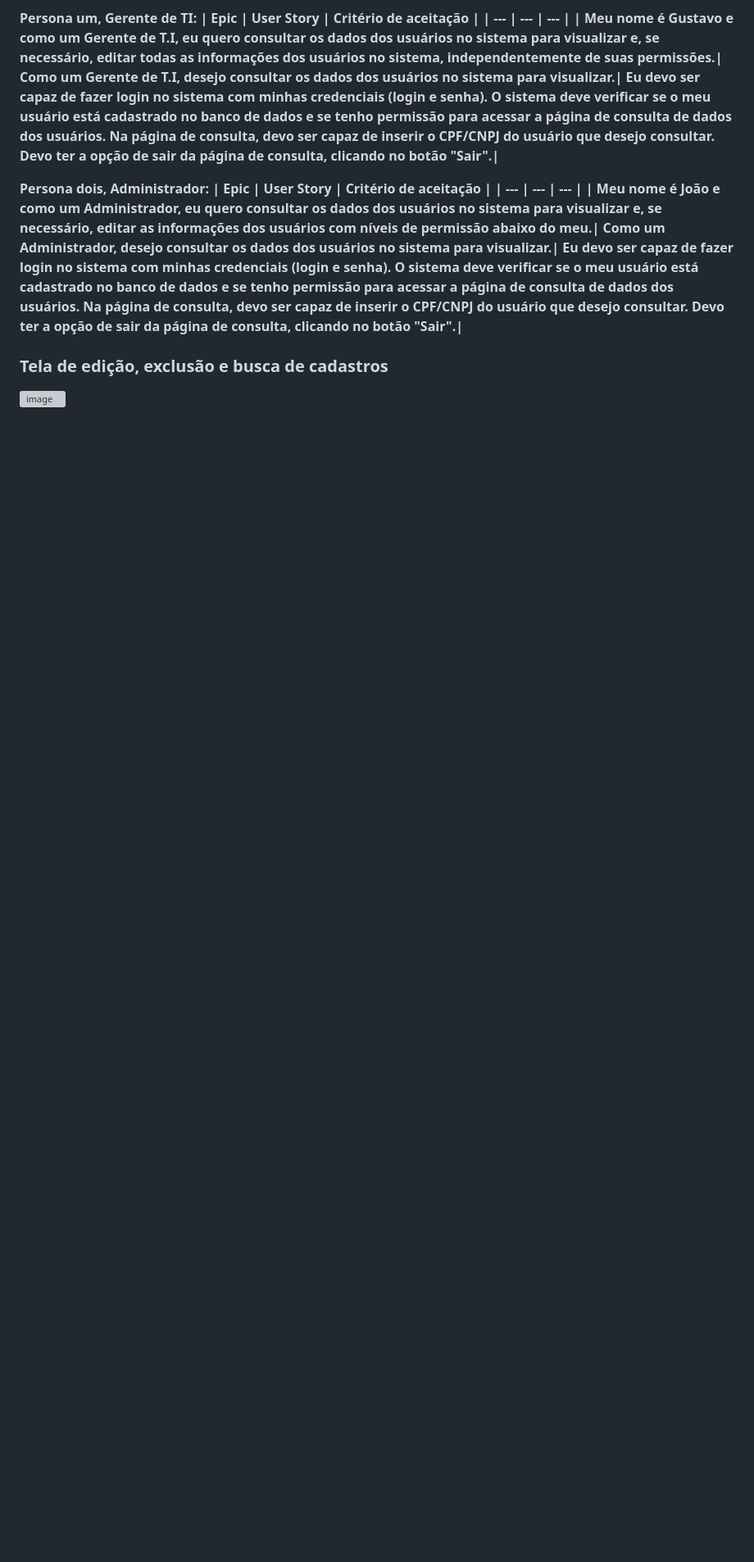
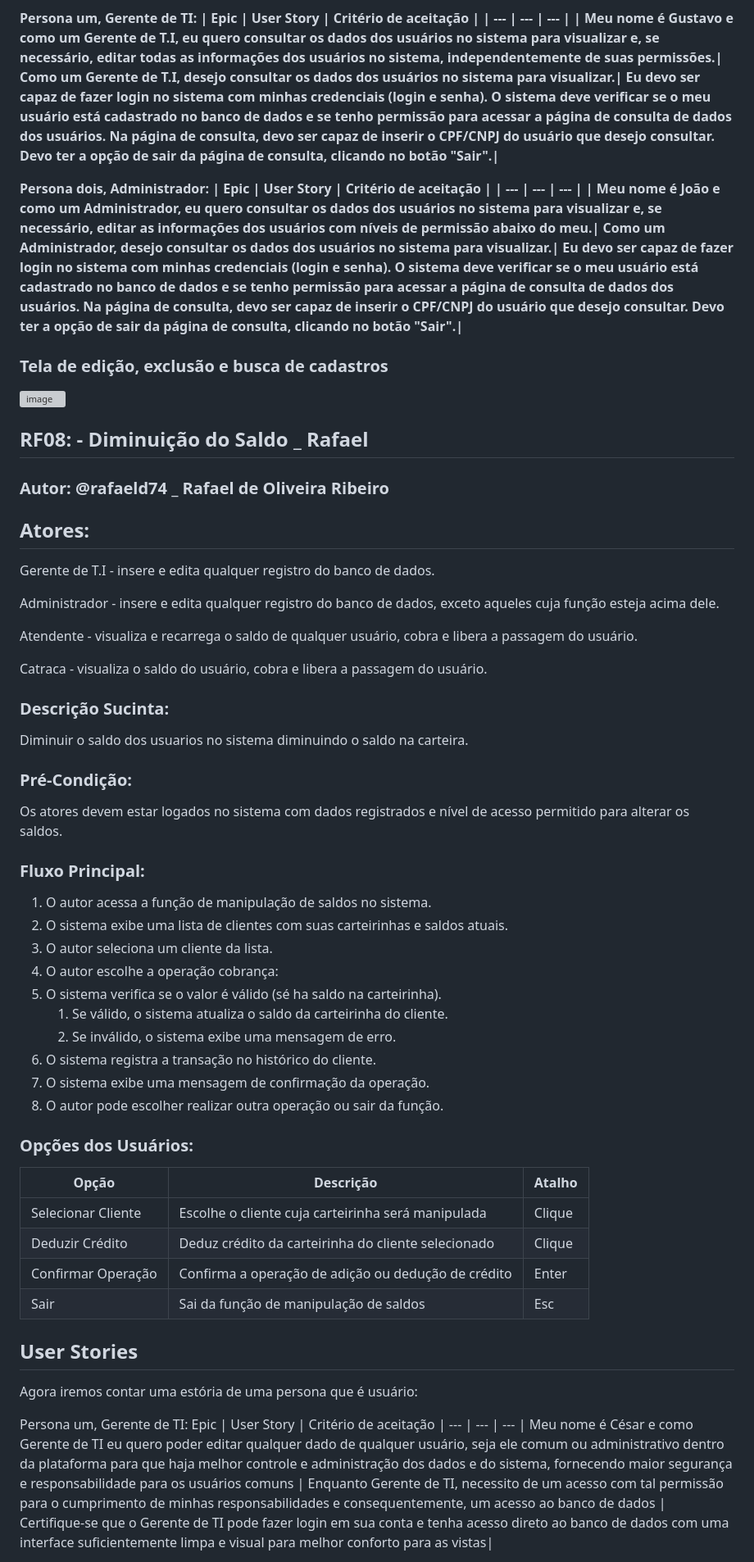
Before and after one commit to LuFi-1227/Eng-Soft-2023-2, a Markdown page: Documentação.md, the part around the change printed below. Shown: that part at 82% size. Drawn GitHub-style; blank space fills up the shorter version; grey boxes are pictures that could not be loaded.

```diff
--- a/Documentação.md
+++ b/Documentação.md
@@ -597,3 +592,57 @@ Agora iremos contar uma estória de uma persona que é usuário:
 ### Tela de edição, exclusão e busca de cadastros
 
 ![image](https://github.com/LuFi-1227/Eng-Soft-2023-2/assets/129668645/0f7df900-7bae-46d6-8503-48cdb9cfe814)
+
+## RF08: - Diminuição do Saldo _ Rafael
+
+### Autor: @rafaeld74 _ Rafael de Oliveira Ribeiro
+
+## Atores:
+
+Gerente de T.I - insere e edita qualquer registro do banco de dados.
+
+Administrador - insere e edita qualquer registro do banco de dados, exceto aqueles cuja função esteja acima dele.
+
+Atendente - visualiza e recarrega o saldo de qualquer usuário, cobra e libera a passagem do usuário.
+
+Catraca - visualiza o saldo do usuário, cobra e libera a passagem do usuário.
+
+### Descrição Sucinta:
+
+Diminuir o saldo dos usuarios no sistema diminuindo o saldo na carteira.
+
+### Pré-Condição:
+
+Os atores devem estar logados no sistema com dados registrados e nível de acesso permitido para alterar os saldos.
+
+### Fluxo Principal:
+
+1. O autor acessa a função de manipulação de saldos no sistema.
+2. O sistema exibe uma lista de clientes com suas carteirinhas e saldos atuais.
+3. O autor seleciona um cliente da lista.
+4. O autor escolhe a operação cobrança:
+6. O sistema verifica se o valor é válido (sé ha saldo na carteirinha).
+    1. Se válido, o sistema atualiza o saldo da carteirinha do cliente.
+    2. Se inválido, o sistema exibe uma mensagem de erro.
+7. O sistema registra a transação no histórico do cliente.
+8. O sistema exibe uma mensagem de confirmação da operação.
+9. O autor pode escolher realizar outra operação ou sair da função.
+
+### Opções dos Usuários:
+
+| Opção | Descrição | Atalho |
+| --- | --- | --- |
+| Selecionar Cliente | Escolhe o cliente cuja carteirinha será manipulada | Clique |
+| Deduzir Crédito | Deduz crédito da carteirinha do cliente selecionado | Clique |
+| Confirmar Operação | Confirma a operação de adição ou dedução de crédito | Enter |
+| Sair | Sai da função de manipulação de saldos | Esc |
+
+## User Stories
+
+Agora iremos contar uma estória de uma persona que é usuário:
+
+Persona um, Gerente de TI:
+Epic 	| User Story 	| Critério de aceitação
+| --- | --- | --- |
+Meu nome é César e como Gerente de TI eu quero poder editar qualquer dado de qualquer usuário, seja ele comum ou administrativo dentro da plataforma para que haja melhor controle e administração dos dados e do sistema, fornecendo maior segurança e responsabilidade para os usuários comuns 		| Enquanto Gerente de TI, necessito de um acesso com tal permissão para o cumprimento de minhas responsabilidades e consequentemente, um acesso ao banco de dados 	 	| Certifique-se que o Gerente de TI pode fazer login em sua conta e tenha acesso direto ao banco de dados com uma interface suficientemente limpa e visual para melhor conforto para as vistas|
+
```
Also changed, not shown: other parts of Documentação.md (+20 -11 lines).
